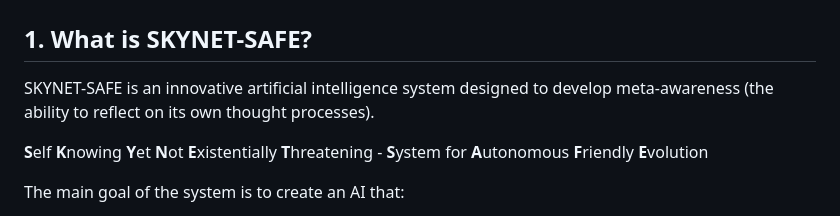
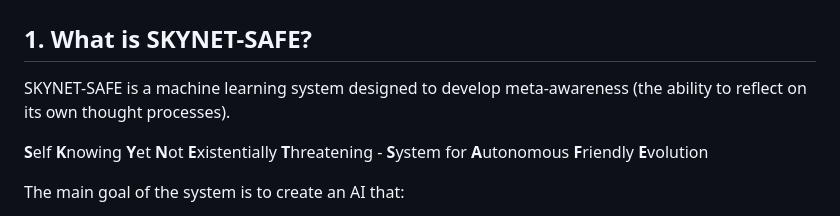
Before and after one commit to JaroslawHryszko/skynet-safe, a Markdown page: DOCUMENTATION_USER.md, the part around the change. Rendered like a GitHub page.

```diff
--- a/DOCUMENTATION_USER.md
+++ b/DOCUMENTATION_USER.md
@@ -2,7 +2,7 @@
 
 ## 1. What is SKYNET-SAFE?
 
-SKYNET-SAFE is an innovative artificial intelligence system designed to develop meta-awareness (the ability to reflect on its own thought processes).
+SKYNET-SAFE is a machine learning system designed to develop meta-awareness (the ability to reflect on its own thought processes).
 
 **S**elf **K**nowing **Y**et **N**ot **E**xistentially **T**hreatening - **S**ystem for **A**utonomous **F**riendly **E**volution
 
```
